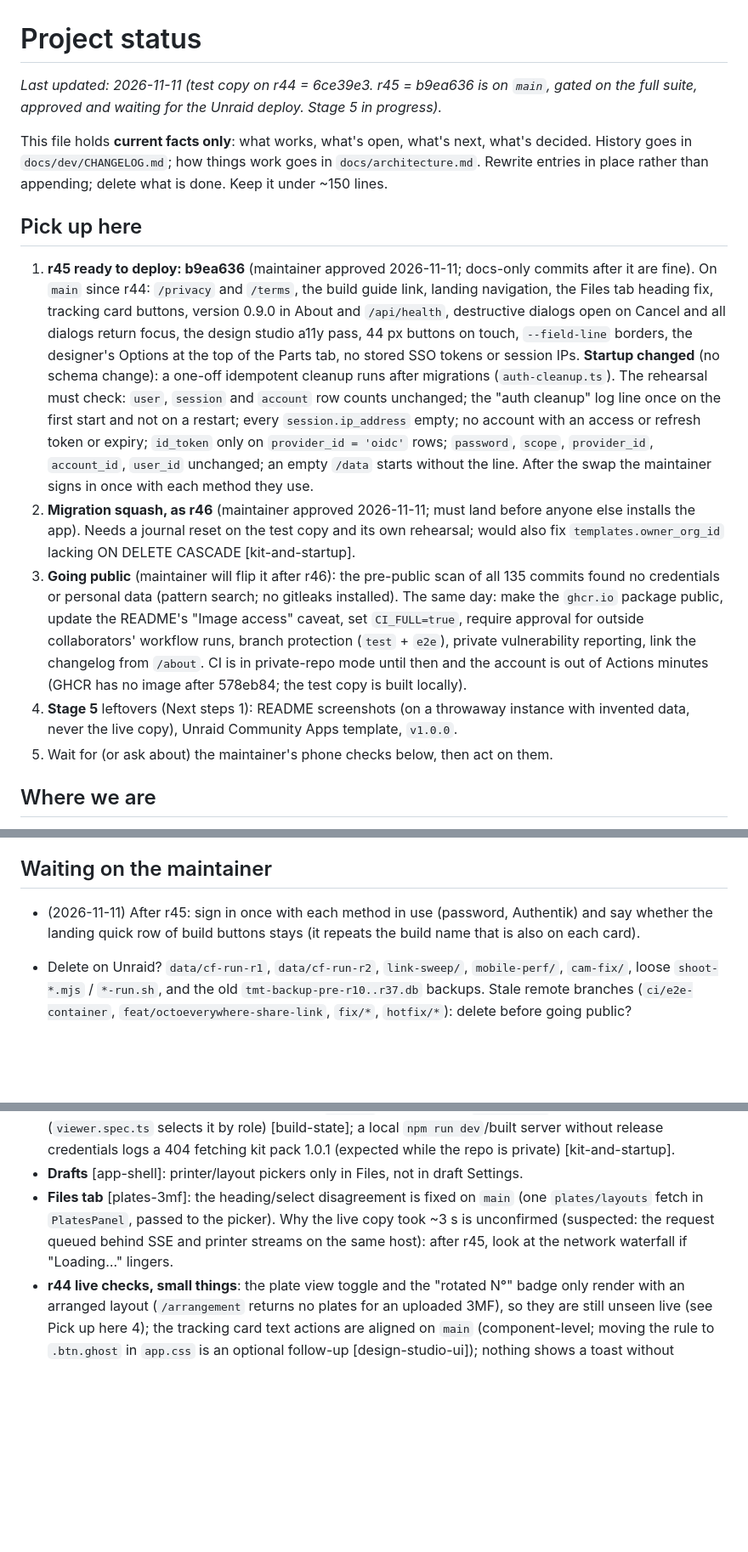
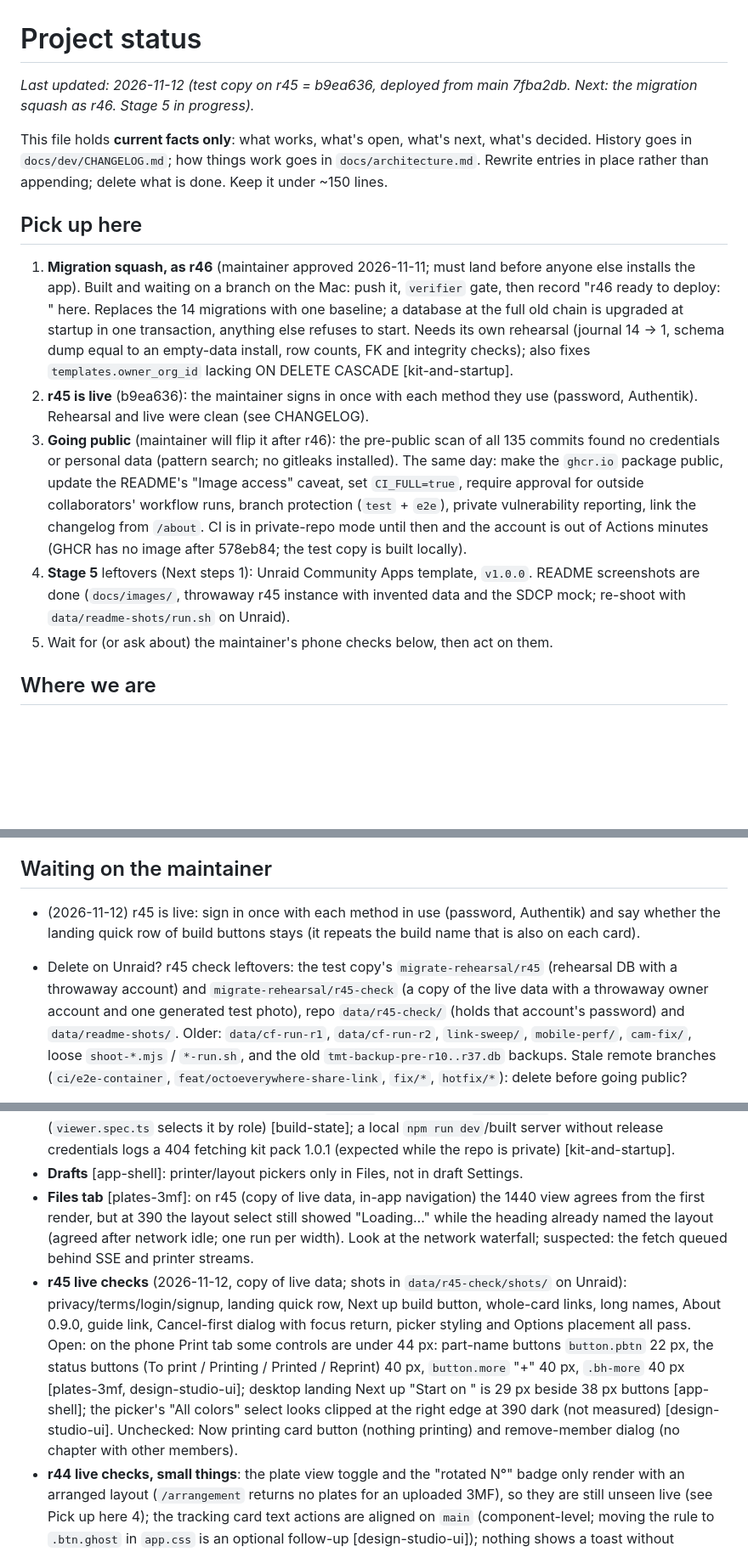
Before and after one commit to ayostepht/TMT-Build-Tracker, a Markdown page: docs/dev/STATUS.md, 3 parts joined by grey strips. Shown at 85% size. Drawn GitHub-style; blank space fills up the shorter version.

Commit message:
Docs: r45 deployed (b9ea636); README screenshots
r45 rehearsal and live: one auth cleanup line (7 sessions, 0 accounts), none on
restart, row counts identical in 37 tables. README gains a Screenshots section with
four images from a throwaway r45 instance (invented data, SDCP mock). STATUS: r46
migration squash is next; r45 check findings filed by area.

Co-Authored-By: Claude Opus 5.5 <noreply@anthropic.com>
Claude-Session: https://claude.ai/code/session_01L6g8UtjpHEGz9TFGRu8E6b

```diff
--- a/docs/dev/STATUS.md
+++ b/docs/dev/STATUS.md
@@ -1,7 +1,7 @@
 # Project status
 
-_Last updated: 2026-11-11 (test copy on r44 = 6ce39e3. r45 = b9ea636 is on `main`, gated on
-the full suite, approved and waiting for the Unraid deploy. Stage 5 in progress)._
+_Last updated: 2026-11-12 (test copy on r45 = b9ea636, deployed from main 7fba2db. Next:
+the migration squash as r46. Stage 5 in progress)._
 
 This file holds **current facts only**: what works, what's open, what's next, what's
 decided. History goes in `docs/dev/CHANGELOG.md`; how things work goes in
@@ -10,22 +10,15 @@ done. Keep it under ~150 lines.
 
 ## Pick up here
 
-1. **r45 ready to deploy: b9ea636** (maintainer approved 2026-11-11; docs-only commits
-   after it are fine). On `main` since r44: `/privacy` and `/terms`, the build guide link,
-   landing navigation, the Files tab heading fix, tracking card buttons, version 0.9.0 in
-   About and `/api/health`, destructive dialogs open on Cancel and all dialogs return
-   focus, the design studio a11y pass, 44 px buttons on touch, `--field-line` borders, the
-   designer's Options at the top of the Parts tab, no stored SSO tokens or session IPs.
-   **Startup changed** (no schema change): a one-off idempotent cleanup runs after
-   migrations (`auth-cleanup.ts`). The rehearsal must check: `user`, `session` and
-   `account` row counts unchanged; the "auth cleanup" log line once on the first start and
-   not on a restart; every `session.ip_address` empty; no account with an access or
-   refresh token or expiry; `id_token` only on `provider_id = 'oidc'` rows; `password`,
-   `scope`, `provider_id`, `account_id`, `user_id` unchanged; an empty `/data` starts
-   without the line. After the swap the maintainer signs in once with each method they use.
-2. **Migration squash, as r46** (maintainer approved 2026-11-11; must land before anyone
-   else installs the app). Needs a journal reset on the test copy and its own rehearsal;
-   would also fix `templates.owner_org_id` lacking ON DELETE CASCADE [kit-and-startup].
+1. **Migration squash, as r46** (maintainer approved 2026-11-11; must land before anyone
+   else installs the app). Built and waiting on a branch on the Mac: push it, `verifier`
+   gate, then record "r46 ready to deploy: <commit>" here. Replaces the 14 migrations with
+   one baseline; a database at the full old chain is upgraded at startup in one
+   transaction, anything else refuses to start. Needs its own rehearsal (journal 14 → 1,
+   schema dump equal to an empty-data install, row counts, FK and integrity checks); also
+   fixes `templates.owner_org_id` lacking ON DELETE CASCADE [kit-and-startup].
+2. **r45 is live** (b9ea636): the maintainer signs in once with each method they use
+   (password, Authentik). Rehearsal and live were clean (see CHANGELOG).
 3. **Going public** (maintainer will flip it after r46): the pre-public scan of all 135
    commits found no credentials or personal data (pattern search; no gitleaks installed).
    The same day: make the `ghcr.io` package public, update the README's "Image access"
@@ -33,8 +26,9 @@ done. Keep it under ~150 lines.
    branch protection (`test` + `e2e`), private vulnerability reporting, link the changelog
    from `/about`. CI is in private-repo mode until then and the account is out of Actions
    minutes (GHCR has no image after 578eb84; the test copy is built locally).
-4. **Stage 5** leftovers (Next steps 1): README screenshots (on a throwaway instance with
-   invented data, never the live copy), Unraid Community Apps template, `v1.0.0`.
+4. **Stage 5** leftovers (Next steps 1): Unraid Community Apps template, `v1.0.0`. README
+   screenshots are done (`docs/images/`, throwaway r45 instance with invented data and the
+   SDCP mock; re-shoot with `data/readme-shots/run.sh` on Unraid).
 5. Wait for (or ask about) the maintainer's phone checks below, then act on them.
 
 ## Where we are
@@ -68,10 +62,13 @@ plates, no warnings, export guard clean; 457.5 h from the maintainer's sliced fi
 
 ## Waiting on the maintainer
 
-- (2026-11-11) After r45: sign in once with each method in use (password, Authentik) and
+- (2026-11-12) r45 is live: sign in once with each method in use (password, Authentik) and
   say whether the landing quick row of build buttons stays (it repeats the build name
   that is also on each card).
-- Delete on Unraid? `data/cf-run-r1`, `data/cf-run-r2`, `link-sweep/`, `mobile-perf/`,
+- Delete on Unraid? r45 check leftovers: the test copy's `migrate-rehearsal/r45` (rehearsal
+  DB with a throwaway account) and `migrate-rehearsal/r45-check` (a copy of the live data
+  with a throwaway owner account and one generated test photo), repo `data/r45-check/`
+  (holds that account's password) and `data/readme-shots/`. Older: `data/cf-run-r1`, `data/cf-run-r2`, `link-sweep/`, `mobile-perf/`,
   `cam-fix/`, loose `shoot-*.mjs` / `*-run.sh`, and the old `tmt-backup-pre-r10..r37.db`
   backups. Stale remote branches (`ci/e2e-container`, `feat/octoeverywhere-share-link`,
   `fix/*`, `hotfix/*`): delete before going public?
@@ -123,10 +120,20 @@ Route each to the agent named in brackets.
   by role) [build-state]; a local `npm run dev`/built server without release credentials
   logs a 404 fetching kit pack 1.0.1 (expected while the repo is private) [kit-and-startup].
 - **Drafts** [app-shell]: printer/layout pickers only in Files, not in draft Settings.
-- **Files tab** [plates-3mf]: the heading/select disagreement is fixed on `main` (one
-  `plates/layouts` fetch in `PlatesPanel`, passed to the picker). Why the live copy took
-  ~3 s is unconfirmed (suspected: the request queued behind SSE and printer streams on the
-  same host): after r45, look at the network waterfall if "Loading…" lingers.
+- **Files tab** [plates-3mf]: on r45 (copy of live data, in-app navigation) the 1440 view
+  agrees from the first render, but at 390 the layout select still showed "Loading…" while
+  the heading already named the layout (agreed after network idle; one run per width).
+  Look at the network waterfall; suspected: the fetch queued behind SSE and printer streams.
+- **r45 live checks** (2026-11-12, copy of live data; shots in `data/r45-check/shots/` on
+  Unraid): privacy/terms/login/signup, landing quick row, Next up build button, whole-card
+  links, long names, About 0.9.0, guide link, Cancel-first dialog with focus return,
+  picker styling and Options placement all pass. Open: on the phone Print tab some
+  controls are under 44 px: part-name buttons `button.pbtn` 22 px, the status buttons
+  (To print / Printing / Printed / Reprint) 40 px, `button.more` "+" 40 px, `.bh-more`
+  40 px [plates-3mf, design-studio-ui]; desktop landing Next up "Start on <printer>" is 29
+  px beside 38 px buttons [app-shell]; the picker's "All colors" select looks clipped at
+  the right edge at 390 dark (not measured) [design-studio-ui]. Unchecked: Now printing
+  card button (nothing printing) and remove-member dialog (no chapter with other members).
 - **r44 live checks, small things**: the plate view toggle and the "rotated N°" badge only
   render with an arranged layout (`/arrangement` returns no plates for an uploaded 3MF), so
   they are still unseen live (see Pick up here 4); the tracking card text actions are
```
Also changed, not shown: other parts of docs/dev/STATUS.md (+1 -2 lines), README.md (+22 -0 lines), docs/dev/CHANGELOG.md (+6 -0 lines), docs/images/screenshot-color-designer.png (added), docs/images/screenshot-phone-now-card.png (added), docs/images/screenshot-plate-arranger.png (added), docs/images/screenshot-printer-card.png (added).
